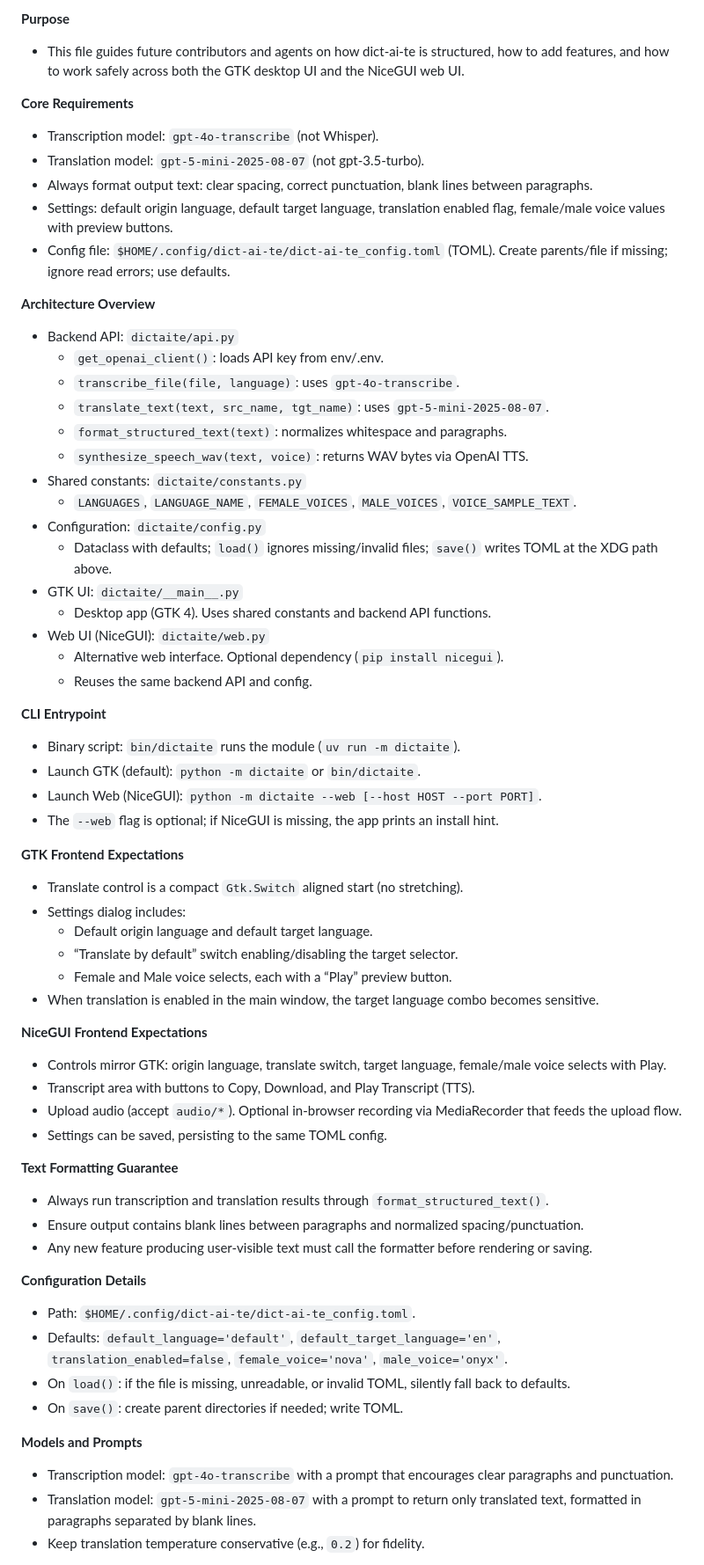
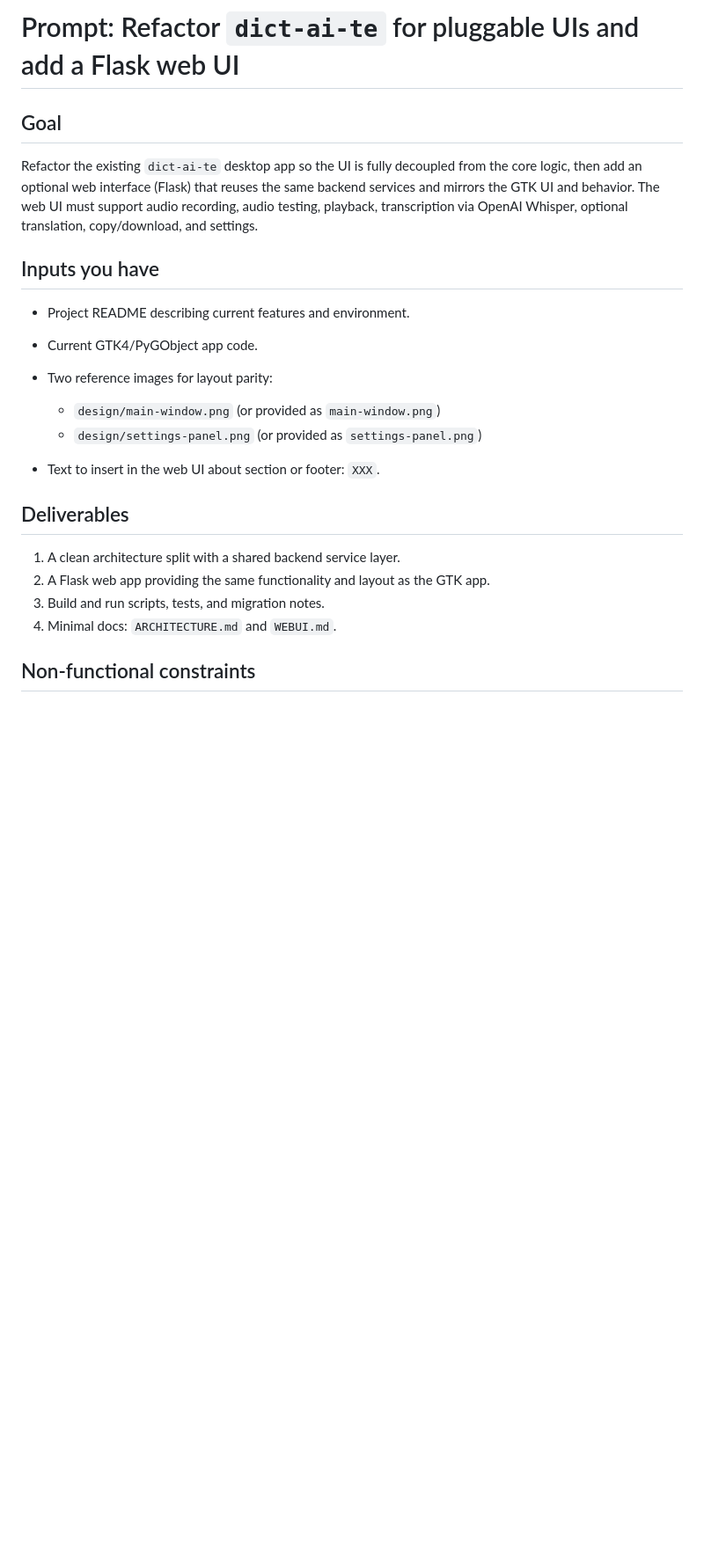
Before and after one commit to soyrochus/dict-ai-te, a Markdown page: AGENTS.md, the part around the change printed below. Shown: that part at 88% size. Drawn GitHub-style; blank space fills up the shorter version.

```diff
--- a/AGENTS.md
+++ b/AGENTS.md
@@ -1,63 +1,25 @@
-**Purpose**
-- This file guides future contributors and agents on how dict‑ai‑te is structured, how to add features, and how to work safely across both the GTK desktop UI and the NiceGUI web UI.
+# Prompt: Refactor `dict-ai-te` for pluggable UIs and add a Flask web UI
 
-**Core Requirements**
-- Transcription model: `gpt-4o-transcribe` (not Whisper).
-- Translation model: `gpt-5-mini-2025-08-07` (not gpt‑3.5‑turbo).
-- Always format output text: clear spacing, correct punctuation, blank lines between paragraphs.
-- Settings: default origin language, default target language, translation enabled flag, female/male voice values with preview buttons.
-- Config file: `$HOME/.config/dict-ai-te/dict-ai-te_config.toml` (TOML). Create parents/file if missing; ignore read errors; use defaults.
+## Goal
 
-**Architecture Overview**
-- Backend API: `dictaite/api.py`
-  - `get_openai_client()`: loads API key from env/.env.
-  - `transcribe_file(file, language)`: uses `gpt-4o-transcribe`.
-  - `translate_text(text, src_name, tgt_name)`: uses `gpt-5-mini-2025-08-07`.
-  - `format_structured_text(text)`: normalizes whitespace and paragraphs.
-  - `synthesize_speech_wav(text, voice)`: returns WAV bytes via OpenAI TTS.
-- Shared constants: `dictaite/constants.py`
-  - `LANGUAGES`, `LANGUAGE_NAME`, `FEMALE_VOICES`, `MALE_VOICES`, `VOICE_SAMPLE_TEXT`.
-- Configuration: `dictaite/config.py`
-  - Dataclass with defaults; `load()` ignores missing/invalid files; `save()` writes TOML at the XDG path above.
-- GTK UI: `dictaite/__main__.py`
-  - Desktop app (GTK 4). Uses shared constants and backend API functions.
-- Web UI (NiceGUI): `dictaite/web.py`
-  - Alternative web interface. Optional dependency (`pip install nicegui`).
-  - Reuses the same backend API and config.
+Refactor the existing `dict-ai-te` desktop app so the UI is fully decoupled from the core logic, then add an optional web interface (Flask) that reuses the same backend services and mirrors the GTK UI and behavior. The web UI must support audio recording, audio testing, playback, transcription via OpenAI Whisper, optional translation, copy/download, and settings.
 
-**CLI Entrypoint**
-- Binary script: `bin/dictaite` runs the module (`uv run -m dictaite`).
-- Launch GTK (default): `python -m dictaite` or `bin/dictaite`.
-- Launch Web (NiceGUI): `python -m dictaite --web [--host HOST --port PORT]`.
-- The `--web` flag is optional; if NiceGUI is missing, the app prints an install hint.
+## Inputs you have
 
-**GTK Frontend Expectations**
-- Translate control is a compact `Gtk.Switch` aligned start (no stretching).
-- Settings dialog includes:
-  - Default origin language and default target language.
-  - “Translate by default” switch enabling/disabling the target selector.
-  - Female and Male voice selects, each with a “Play” preview button.
-- When translation is enabled in the main window, the target language combo becomes sensitive.
+* Project README describing current features and environment.
+* Current GTK4/PyGObject app code.
+* Two reference images for layout parity:
 
-**NiceGUI Frontend Expectations**
-- Controls mirror GTK: origin language, translate switch, target language, female/male voice selects with Play.
-- Transcript area with buttons to Copy, Download, and Play Transcript (TTS).
-- Upload audio (accept `audio/*`). Optional in‑browser recording via MediaRecorder that feeds the upload flow.
-- Settings can be saved, persisting to the same TOML config.
+  * `design/main-window.png` (or provided as `main-window.png`)
+  * `design/settings-panel.png` (or provided as `settings-panel.png`)
+* Text to insert in the web UI about section or footer: `XXX`.
 
-**Text Formatting Guarantee**
-- Always run transcription and translation results through `format_structured_text()`.
-- Ensure output contains blank lines between paragraphs and normalized spacing/punctuation.
-- Any new feature producing user-visible text must call the formatter before rendering or saving.
+## Deliverables
 
-**Configuration Details**
-- Path: `$HOME/.config/dict-ai-te/dict-ai-te_config.toml`.
-- Defaults: `default_language='default'`, `default_target_language='en'`, `translation_enabled=false`, `female_voice='nova'`, `male_voice='onyx'`.
-- On `load()`: if the file is missing, unreadable, or invalid TOML, silently fall back to defaults.
-- On `save()`: create parent directories if needed; write TOML.
+1. A clean architecture split with a shared backend service layer.
+2. A Flask web app providing the same functionality and layout as the GTK app.
+3. Build and run scripts, tests, and migration notes.
+4. Minimal docs: `ARCHITECTURE.md` and `WEBUI.md`.
 
-**Models and Prompts**
-- Transcription model: `gpt-4o-transcribe` with a prompt that encourages clear paragraphs and punctuation.
-- Translation model: `gpt-5-mini-2025-08-07` with a prompt to return only translated text, formatted in paragraphs separated by blank lines.
-- Keep translation temperature conservative (e.g., `0.2`) for fidelity.
+## Non-functional constraints
 
```
Also changed, not shown: other parts of AGENTS.md (+178 -20 lines), design/dictaite-with-play.png (deleted), design/main-window.png (added), design/settings-panel.png (added).
